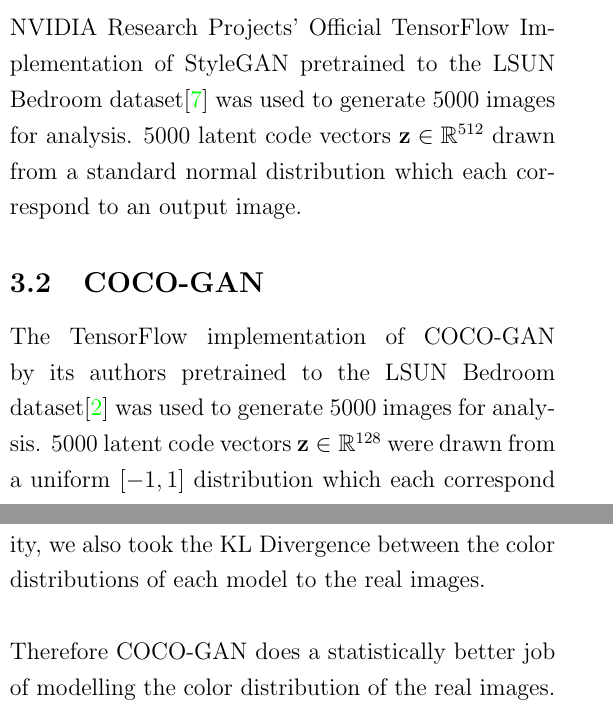
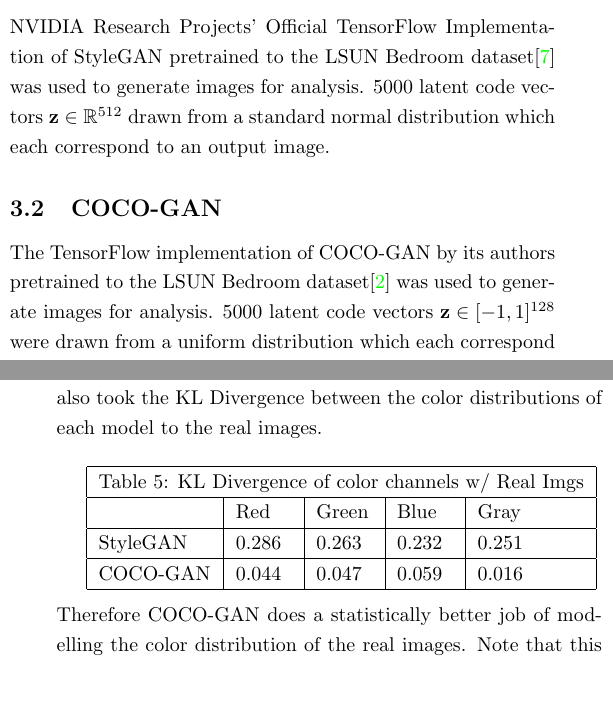
Before and after one commit to henrytwo/CSC413-Final-Project, a LaTeX document (writeup/project-writeup.tex): two parts of the columns of pages 1 and 3 of 6 before the commit and two parts of the columns of pages 1 and 3 of 5 after it, joined at a grey line, cut so that both start at the same text, the shorter picture padded with empty space. Compiled offline with pdfLaTeX.

Commit message:
Reduced font size

```diff
--- a/writeup/project-writeup.tex
+++ b/writeup/project-writeup.tex
@@ -1,10 +1,10 @@
-\documentclass[12pt]{article}
+\documentclass[10pt]{article}
 \usepackage{listings}
 \usepackage{setspace}
 \usepackage{multicol}
 \usepackage{enumitem}
 \usepackage{amsmath,amsthm,amssymb}
-\usepackage[margin=2.5cm, left=1cm, right=1cm, top=2cm, bottom=1.8cm]{geometry}
+\usepackage[margin=2.5cm, left=1cm, right=1cm, top=1.8cm, bottom=1.8cm,headsep=0.5cm]{geometry}
 \usepackage{mathtools}
 \usepackage{graphicx}
 \usepackage{xcolor}
@@ -97,13 +96,13 @@
         \label{sec:datasetGeneration}
         \subsection{StyleGAN}
         \label{subsec:styleganGeneration}
-        NVIDIA Research Projects' Official TensorFlow Implementation of StyleGAN pretrained to the LSUN Bedroom dataset\cite{styleGANCode} was used to generate 5000 images for analysis.
+        NVIDIA Research Projects' Official TensorFlow Implementation of StyleGAN pretrained to the LSUN Bedroom dataset\cite{styleGANCode} was used to generate images for analysis.
         5000 latent code vectors $\mathbf{z} \in \mathbb{R}^{512}$ drawn from a standard normal distribution which each correspond to an output image.
 
         \subsection{COCO-GAN}
         \label{subsec:cocoganGeneration}
-        The TensorFlow implementation of COCO-GAN by its authors pretrained to the LSUN Bedroom dataset\cite{cocogan} was used to generate 5000 images for analysis.
-        5000 latent code vectors $\mathbf{z} \in \mathbb{R}^{128}$ were drawn from a uniform $[-1, 1]$ distribution which each correspond to an output image.
+        The TensorFlow implementation of COCO-GAN by its authors pretrained to the LSUN Bedroom dataset\cite{cocogan} was used to generate images for analysis.
+        5000 latent code vectors $\mathbf{z} \in [-1, 1]^{128}$ were drawn from a uniform distribution which each correspond to an output image.
 
         \section{Quantitative Analysis}
         \label{sec:quantitative}
@@ -193,6 +195,3 @@
         A common indicator of image quality is sharpness.
         When an image is sharp, the details within the image are seen more clearly and there is a better distinction between different objects in the picture.
         Overall, this allows humans to form a better understanding of what they are seeing when they view the image.
-        Using directional image gradients along the $x$ and $y$ axes, we measured the mean image sharpness of the generated images and real images as seen below. (Higher is better)
-        \\
-        \begin{table}[h]
@@ -216,16 +222,24 @@
         \\\\
         \textbf{Insert images}
         \\\\
-        As seen in the frequency plots, both StyleGAN and COCO-GAN do a good job of modelling the real distribution of colors. However, both generated image frequency plots show many spikes that are not present in the real image frequency plots. We will explore these spikes in our combined analysis section. Additionally, to quantify this color reproduction quality, we also took the KL Divergence between the color distributions of each model to the real images. \\
-        \begin{table}[h]
-        \centering
-        \begin{tabular}{lllll}
-                 & Red & Green & Blue & Gray \\ \hline \\
-        StyleGAN & 0.286    & 0.263      & 0.232     &  0.251    \\ \\ \hline \\
-        COCO-GAN  & 0.044    & 0.047      & 0.059     &  0.016
+        As seen in the frequency plots, both StyleGAN and COCO-GAN do a good job of modelling the real distribution of colors.
+        However, both generated image frequency plots show many spikes that are not present in the real image frequency plots.
+        We will explore these spikes in our combined analysis section. Additionally, to quantify this color reproduction quality, we also took the KL Divergence between the color distributions of each model to the real images.\\
+
+        %%%%%%%%%%%%%%%%%%%%%%%%%%
+        % Comment: Should also mention how many images were used in this analysis
+        \begin{tabular}{ |p{2cm}|p{1cm}|p{1cm}|p{1cm}|p{1cm}|  }
+             \hline
+             \multicolumn{5}{|c|}{Table 5: KL Divergence of color channels w/ Real Imgs} \\
+             \hline
+            & Red & Green & Blue & Gray  \\
+            \hline
+            StyleGAN & 0.286    & 0.263      & 0.232     &  0.251 \\
+            \hline
+            COCO-GAN  & 0.044    & 0.047      & 0.059     &  0.016\\
+            \hline
         \end{tabular}
-        \end{table}
-        \\
+        \\\\
         Therefore COCO-GAN does a statistically better job of modelling the color distribution of the real images. Note that this does not guarantee that COCO-GAN is superior because this method of comparison does not take into account the spatial position of the colors. This means that the images would post the same KL Divergence even if the pixels were scrambled. Therefore further analysis is needed to determine which model performs better overall.
 
 
```
Also changed, not shown: writeup/project-writeup.pdf, writeup/project-writeup.tex (39 more changed lines).
